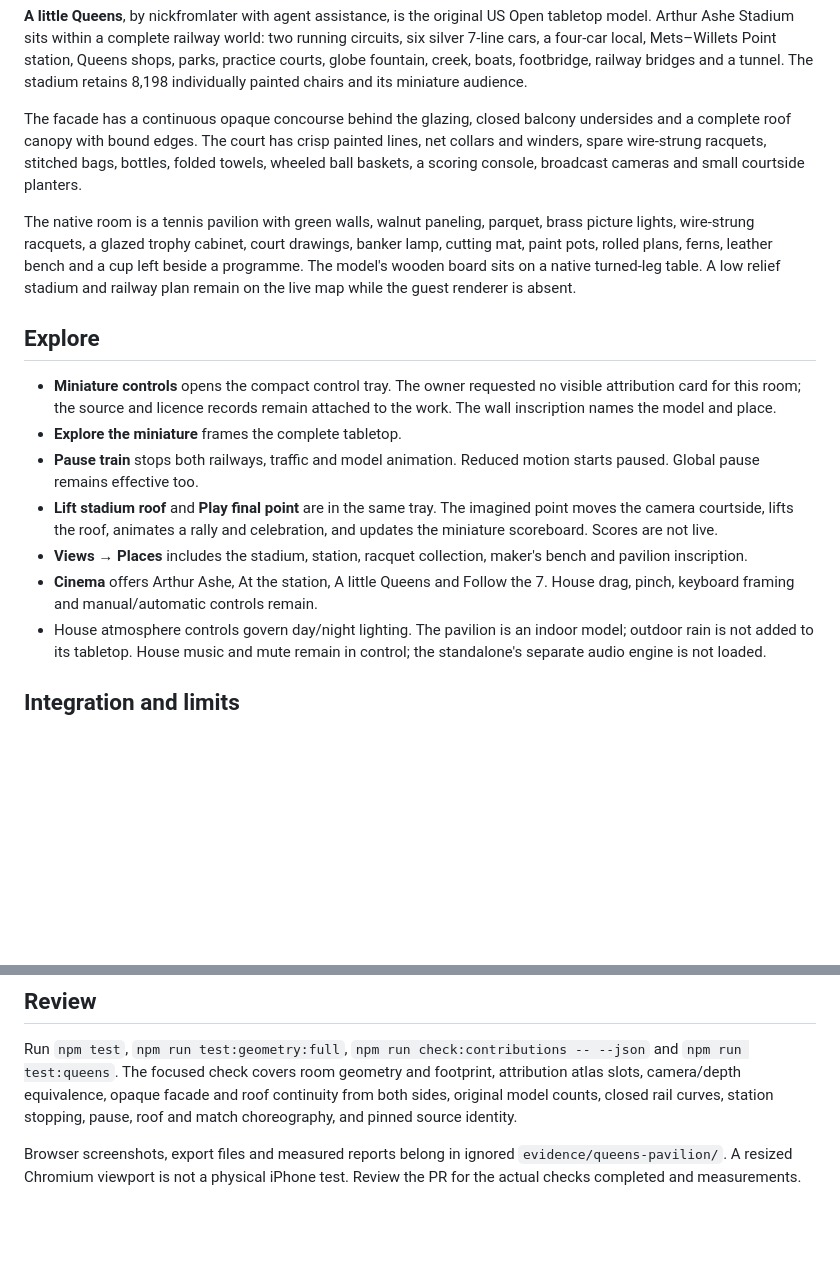
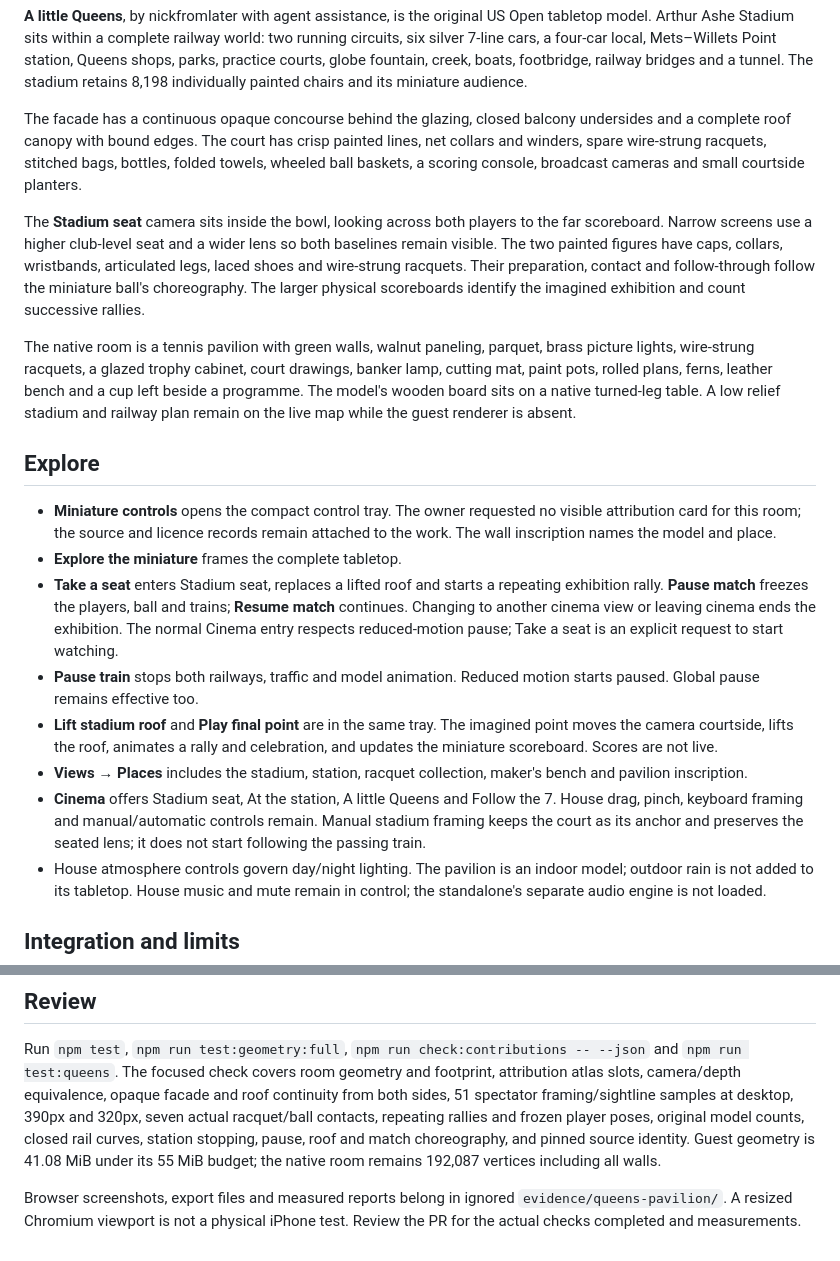
Before and after one commit to nickfromlater/whistlevale, a Markdown page: docs/rooms/queens.md, 2 parts joined by grey strips. GitHub-like rendering; blank space fills up the shorter version.

Commit message:
Add a seated stadium view with animated tennis rallies

```diff
--- a/docs/rooms/queens.md
+++ b/docs/rooms/queens.md
@@ -18,6 +18,14 @@ crisp painted lines, net collars and winders, spare wire-strung racquets,
 stitched bags, bottles, folded towels, wheeled ball baskets, a scoring console,
 broadcast cameras and small courtside planters.
 
+The **Stadium seat** camera sits inside the bowl, looking across both players
+to the far scoreboard. Narrow screens use a higher club-level seat and a wider
+lens so both baselines remain visible. The two painted figures have caps,
+collars, wristbands, articulated legs, laced shoes and wire-strung racquets.
+Their preparation, contact and follow-through follow the miniature ball's
+choreography. The larger physical scoreboards identify the imagined exhibition
+and count successive rallies.
+
 The native room is a tennis pavilion with green walls, walnut paneling,
 parquet, brass picture lights, wire-strung racquets, a glazed trophy cabinet,
 court drawings, banker lamp, cutting mat, paint pots, rolled plans, ferns,
@@ -31,6 +39,11 @@ the live map while the guest renderer is absent.
   no visible attribution card for this room; the source and licence records
   remain attached to the work. The wall inscription names the model and place.
 - **Explore the miniature** frames the complete tabletop.
+- **Take a seat** enters Stadium seat, replaces a lifted roof and starts a
+  repeating exhibition rally. **Pause match** freezes the players, ball and
+  trains; **Resume match** continues. Changing to another cinema view or leaving
+  cinema ends the exhibition. The normal Cinema entry respects reduced-motion
+  pause; Take a seat is an explicit request to start watching.
 - **Pause train** stops both railways, traffic and model animation. Reduced
   motion starts paused. Global pause remains effective too.
 - **Lift stadium roof** and **Play final point** are in the same tray. The imagined point
@@ -38,8 +51,10 @@ the live map while the guest renderer is absent.
   and updates the miniature scoreboard. Scores are not live.
 - **Views → Places** includes the stadium, station, racquet collection,
   maker's bench and pavilion inscription.
-- **Cinema** offers Arthur Ashe, At the station, A little Queens and Follow
+- **Cinema** offers Stadium seat, At the station, A little Queens and Follow
   the 7. House drag, pinch, keyboard framing and manual/automatic controls remain.
+  Manual stadium framing keeps the court as its anchor and preserves the seated
+  lens; it does not start following the passing train.
 - House atmosphere controls govern day/night lighting. The pavilion is an
   indoor model; outdoor rain is not added to its tabletop. House music and mute
   remain in control; the standalone's separate audio engine is not loaded.
@@ -74,8 +89,11 @@ Run `npm test`, `npm run test:geometry:full`,
 `npm run check:contributions -- --json` and `npm run test:queens`.
 The focused check covers room geometry and footprint, attribution atlas slots,
 camera/depth equivalence, opaque facade and roof continuity from both sides,
-original model counts, closed rail curves, station
-stopping, pause, roof and match choreography, and pinned source identity.
+51 spectator framing/sightline samples at desktop, 390px and 320px, seven actual
+racquet/ball contacts, repeating rallies and frozen player poses, original model
+counts, closed rail curves, station stopping, pause, roof and match choreography,
+and pinned source identity. Guest geometry is 41.08 MiB under its 55 MiB budget;
+the native room remains 192,087 vertices including all walls.
 
 Browser screenshots, export files and measured reports belong in ignored
 `evidence/queens-pavilion/`. A resized Chromium viewport is not a physical
```
Also changed, not shown: docs/contributing/embedded-projects.md (+5 -1 lines), docs/rooms/queens-preview/stadium-seat-mobile.jpg (added), docs/rooms/queens-preview/stadium-seat-night.jpg (added), docs/rooms/queens-preview/stadium-seat.jpg (added), 8 other files.
